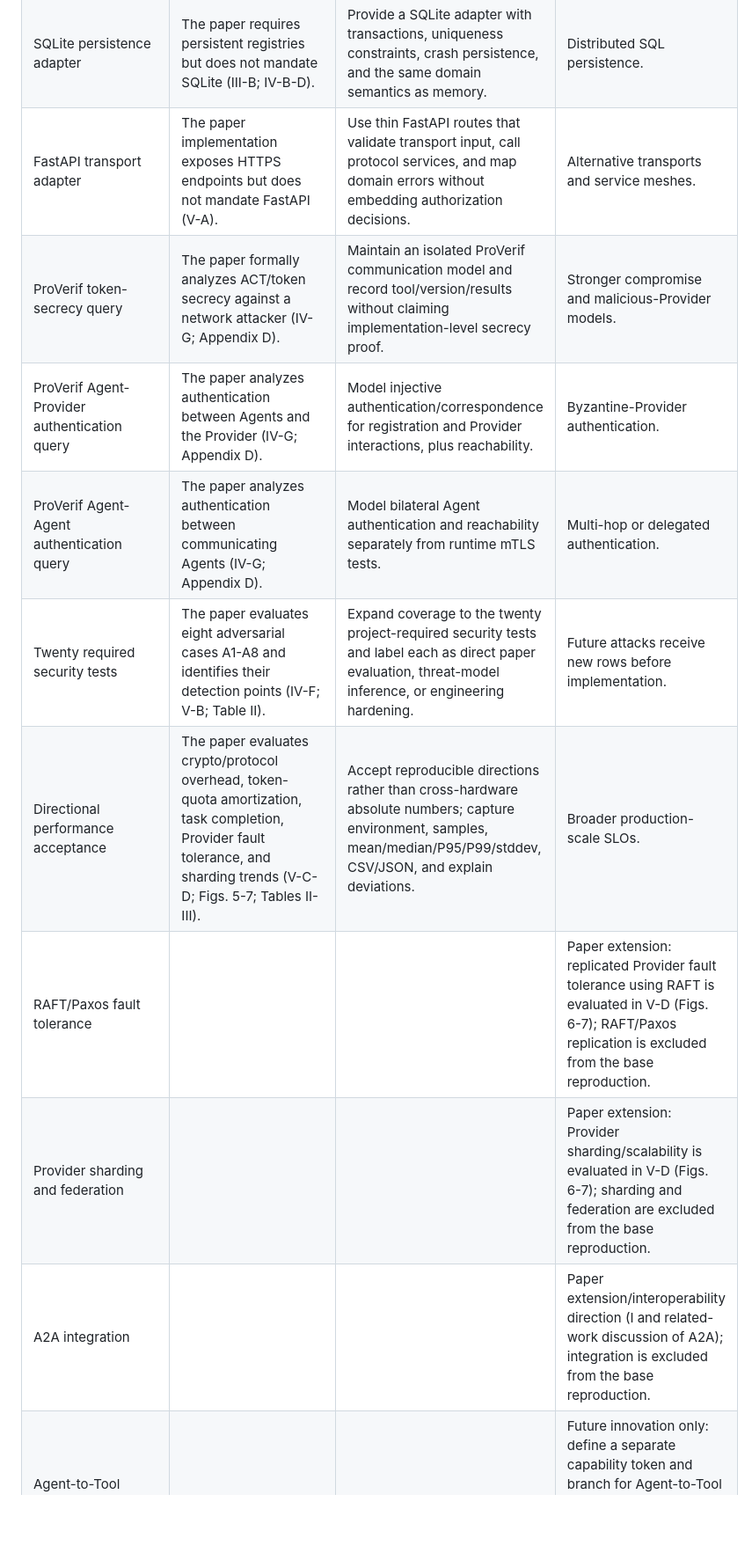
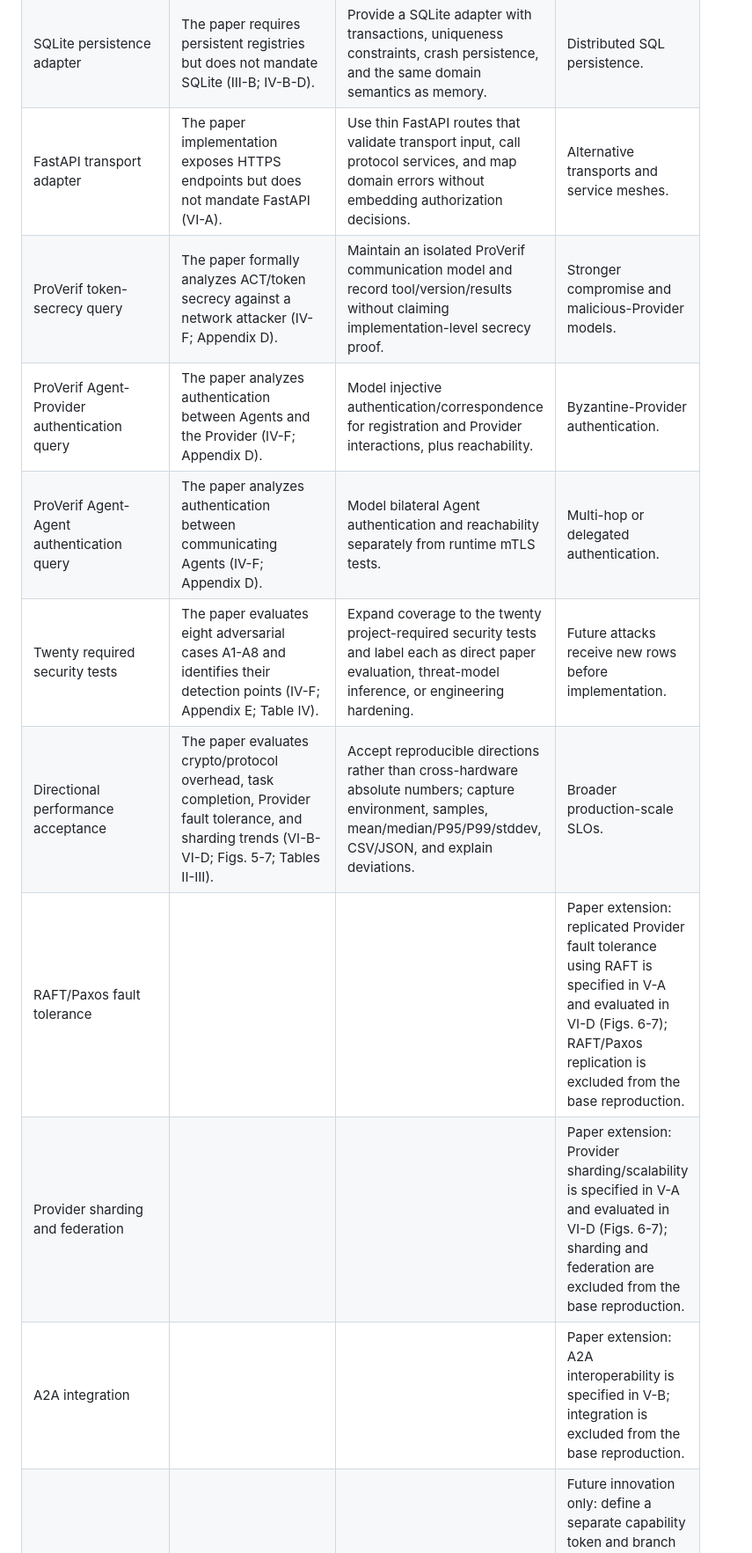
Before and after one commit to cxkc19519-bot/ShieldChain, a Markdown page: docs/feature-source-matrix.md, the part around one of its changes. Shown at 88% size. Rendered like a GitHub page; blank space fills up the shorter version.

Commit message:
docs: fix SAGA matrix evidence

```diff
--- a/docs/feature-source-matrix.md
+++ b/docs/feature-source-matrix.md
@@ -54,15 +54,15 @@ This matrix is a release gate. Paper evidence goes only in `论文原始设计`;
 | Atomic q_max check-and-increment | The receiver rejects ACT use beyond the request quota (IV-E Step 8; Token reuse), but persistent counting and concurrency are unspecified. | Atomically check `< q_max` and increment successful use; for `q_max=1`, only one concurrent request succeeds. | Distributed ACT-use accounting. |
 | In-memory persistence adapter | Registries and counters are protocol state (IV-B-E); the paper does not require an in-memory adapter. | Provide deterministic in-memory implementations of registry, OTK, pair-counter, and ACT-state ports for unit/protocol tests. | Replicated in-memory state. |
 | SQLite persistence adapter | The paper requires persistent registries but does not mandate SQLite (III-B; IV-B-D). | Provide a SQLite adapter with transactions, uniqueness constraints, crash persistence, and the same domain semantics as memory. | Distributed SQL persistence. |
-| FastAPI transport adapter | The paper implementation exposes HTTPS endpoints but does not mandate FastAPI (V-A). | Use thin FastAPI routes that validate transport input, call protocol services, and map domain errors without embedding authorization decisions. | Alternative transports and service meshes. |
-| ProVerif token-secrecy query | The paper formally analyzes ACT/token secrecy against a network attacker (IV-G; Appendix D). | Maintain an isolated ProVerif communication model and record tool/version/results without claiming implementation-level secrecy proof. | Stronger compromise and malicious-Provider models. |
-| ProVerif Agent-Provider authentication query | The paper analyzes authentication between Agents and the Provider (IV-G; Appendix D). | Model injective authentication/correspondence for registration and Provider interactions, plus reachability. | Byzantine-Provider authentication. |
-| ProVerif Agent-Agent authentication query | The paper analyzes authentication between communicating Agents (IV-G; Appendix D). | Model bilateral Agent authentication and reachability separately from runtime mTLS tests. | Multi-hop or delegated authentication. |
-| Twenty required security tests | The paper evaluates eight adversarial cases A1-A8 and identifies their detection points (IV-F; V-B; Table II). | Expand coverage to the twenty project-required security tests and label each as direct paper evaluation, threat-model inference, or engineering hardening. | Future attacks receive new rows before implementation. |
-| Directional performance acceptance | The paper evaluates crypto/protocol overhead, token-quota amortization, task completion, Provider fault tolerance, and sharding trends (V-C-D; Figs. 5-7; Tables II-III). | Accept reproducible directions rather than cross-hardware absolute numbers; capture environment, samples, mean/median/P95/P99/stddev, CSV/JSON, and explain deviations. | Broader production-scale SLOs. |
-| RAFT/Paxos fault tolerance |  |  | Paper extension: replicated Provider fault tolerance using RAFT is evaluated in V-D (Figs. 6-7); RAFT/Paxos replication is excluded from the base reproduction. |
-| Provider sharding and federation |  |  | Paper extension: Provider sharding/scalability is evaluated in V-D (Figs. 6-7); sharding and federation are excluded from the base reproduction. |
-| A2A integration |  |  | Paper extension/interoperability direction (I and related-work discussion of A2A); integration is excluded from the base reproduction. |
+| FastAPI transport adapter | The paper implementation exposes HTTPS endpoints but does not mandate FastAPI (VI-A). | Use thin FastAPI routes that validate transport input, call protocol services, and map domain errors without embedding authorization decisions. | Alternative transports and service meshes. |
+| ProVerif token-secrecy query | The paper formally analyzes ACT/token secrecy against a network attacker (IV-F; Appendix D). | Maintain an isolated ProVerif communication model and record tool/version/results without claiming implementation-level secrecy proof. | Stronger compromise and malicious-Provider models. |
+| ProVerif Agent-Provider authentication query | The paper analyzes authentication between Agents and the Provider (IV-F; Appendix D). | Model injective authentication/correspondence for registration and Provider interactions, plus reachability. | Byzantine-Provider authentication. |
+| ProVerif Agent-Agent authentication query | The paper analyzes authentication between communicating Agents (IV-F; Appendix D). | Model bilateral Agent authentication and reachability separately from runtime mTLS tests. | Multi-hop or delegated authentication. |
+| Twenty required security tests | The paper evaluates eight adversarial cases A1-A8 and identifies their detection points (IV-F; Appendix E; Table IV). | Expand coverage to the twenty project-required security tests and label each as direct paper evaluation, threat-model inference, or engineering hardening. | Future attacks receive new rows before implementation. |
+| Directional performance acceptance | The paper evaluates crypto/protocol overhead, task completion, Provider fault tolerance, and sharding trends (VI-B-VI-D; Figs. 5-7; Tables II-III). | Accept reproducible directions rather than cross-hardware absolute numbers; capture environment, samples, mean/median/P95/P99/stddev, CSV/JSON, and explain deviations. | Broader production-scale SLOs. |
+| RAFT/Paxos fault tolerance |  |  | Paper extension: replicated Provider fault tolerance using RAFT is specified in V-A and evaluated in VI-D (Figs. 6-7); RAFT/Paxos replication is excluded from the base reproduction. |
+| Provider sharding and federation |  |  | Paper extension: Provider sharding/scalability is specified in V-A and evaluated in VI-D (Figs. 6-7); sharding and federation are excluded from the base reproduction. |
+| A2A integration |  |  | Paper extension: A2A interoperability is specified in V-B; integration is excluded from the base reproduction. |
 | Agent-to-Tool Capability Token |  |  | Future innovation only: define a separate capability token and branch for Agent-to-Tool authorization; do not add tool, action, parameter, or resource fields to the base ACT. |
 | Risk-adaptive Token policy |  |  | Future innovation only: adapt Token lifetime, quota, or OTK budget to measured risk after the baseline stability gate. |
 | Prompt-injection detector |  |  | Future innovation only: add prompt-injection detection as an independent defense layer after the baseline; do not attribute it to SAGA protocol security. |
```
Also changed, not shown: other parts of docs/feature-source-matrix.md (+1 -1 lines).
